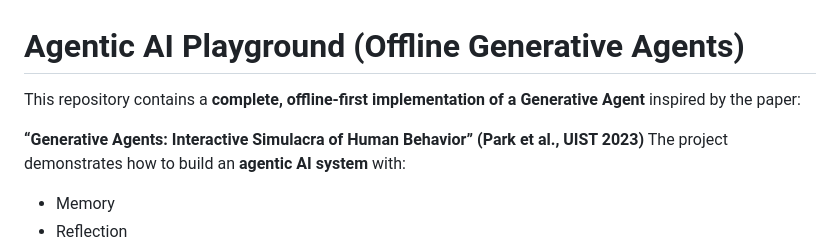
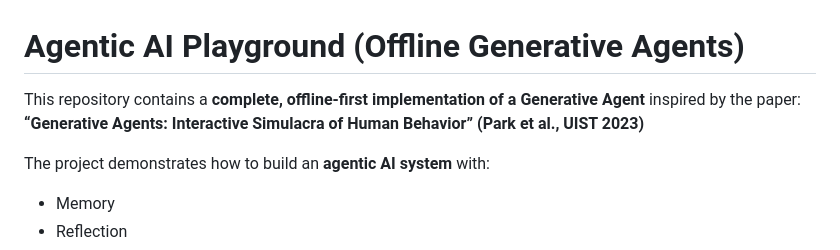
Before and after one commit to beraug/A-Agent, a Markdown page: README.md, the part around the change. Rendered like a GitHub page.

Commit message:
Readme adjusts 2

```diff
--- a/README.md
+++ b/README.md
@@ -1,7 +1,6 @@
 # Agentic AI Playground (Offline Generative Agents)
-This repository contains a **complete, offline-first implementation of a Generative Agent** inspired by the paper:
+This repository contains a **complete, offline-first implementation of a Generative Agent** inspired by the paper: **“Generative Agents: Interactive Simulacra of Human Behavior” (Park et al., UIST 2023)**
 
-**“Generative Agents: Interactive Simulacra of Human Behavior” (Park et al., UIST 2023)**
 The project demonstrates how to build an **agentic AI system** with:
 - Memory
 - Reflection
```
